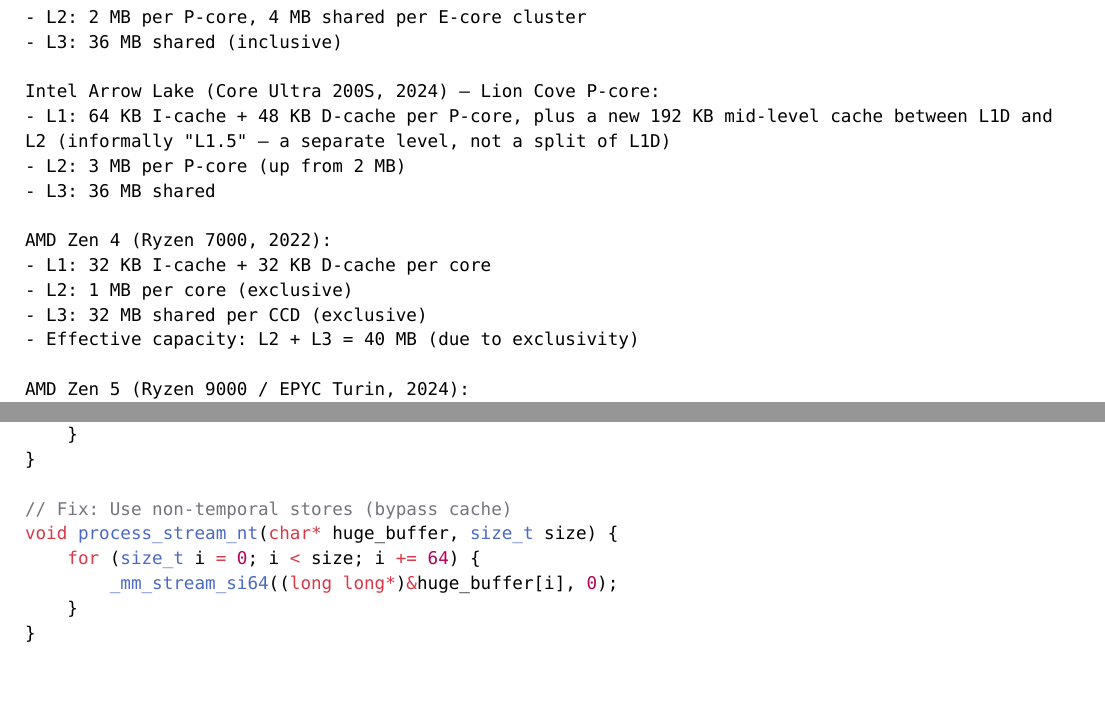
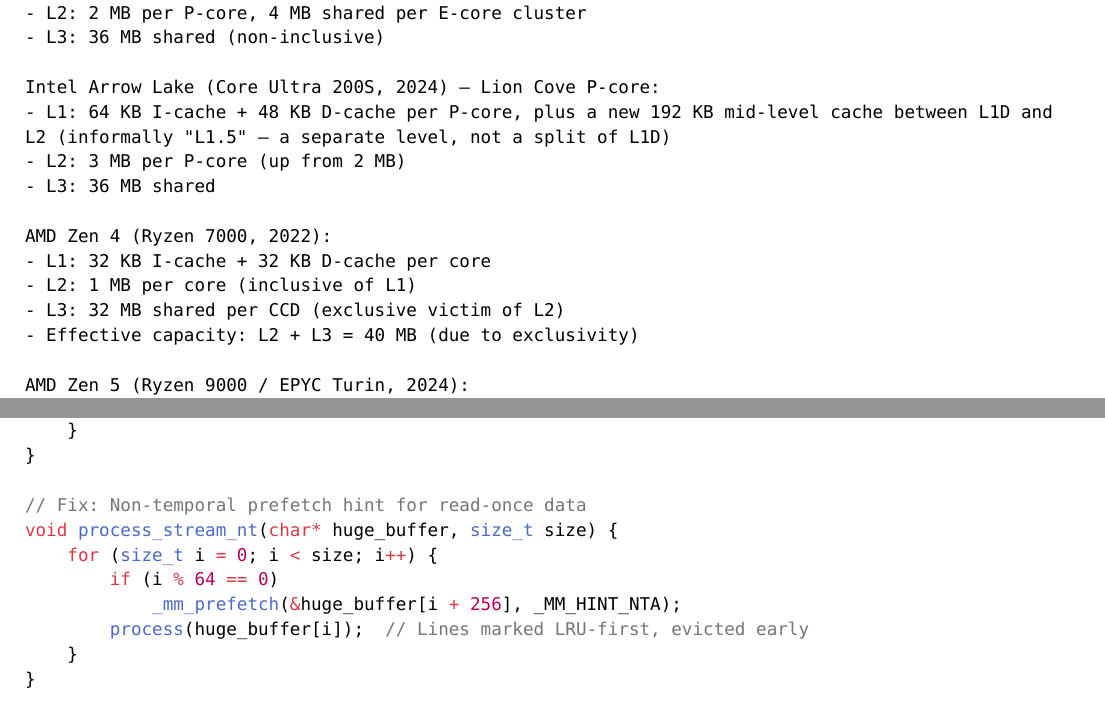
Before and after one commit to poyea/grimoire, a Typst document (cpu-architecture.typ, which reads cpu-architecture/cache-hierarchy.typ): two parts of pages 54 and 57 of 132, joined at a grey line, cut so that both start at the same text, the shorter picture padded with empty space. Compiled offline with Typst 0.15.

Commit message:
cpu-architecture: fix cache bandwidths, Raptor Lake L1 split, Zen inclusivity
The per-level bandwidth headlines contradicted their own cited per-cycle
figures (96 B/cycle at 4 GHz is ~384 GB/s, not ~100). Raptor Lake
P-cores have 32 KB I + 48 KB D, not the reverse. Zen's L2 is inclusive
of L1 (the L3 is the exclusive victim cache). Intel client L3 has been
non-inclusive since Tiger Lake, so scope the inclusive claim to Skylake
and older. Cast malloc in the cpp-tagged snippet. The AoS example
touches 24 of 32 bytes, not 12. The non-temporal 'fix' zeroed the
buffer instead of processing it; use an NTA prefetch instead.

```diff
--- a/cpu-architecture/cache-hierarchy.typ
+++ b/cpu-architecture/cache-hierarchy.typ
@@ -308,13 +308,13 @@
 
 AMD Zen 4 (Ryzen 7000, 2022):
 - L1: 32 KB I-cache + 32 KB D-cache per core
-- L2: 1 MB per core (exclusive)
-- L3: 32 MB shared per CCD (exclusive)
+- L2: 1 MB per core (inclusive of L1)
+- L3: 32 MB shared per CCD (exclusive victim of L2)
 - Effective capacity: L2 + L3 = 40 MB (due to exclusivity)
 
 AMD Zen 5 (Ryzen 9000 / EPYC Turin, 2024):
 - L1: 32 KB I-cache + 48 KB D-cache per core (D$ grew to 48 KB, 12-way)
-- L2: 1 MB per core (exclusive)
+- L2: 1 MB per core (inclusive of L1)
 - L3: 32 MB shared per CCD; up to 128 MB with 3D V-Cache (X3D parts)
 
 Apple M3 (2023) / M4 (2024) (estimated; Apple does not officially publish):
@@ -537,10 +538,12 @@
     }
 }
 
-// Fix: Use non-temporal stores (bypass cache)
+// Fix: Non-temporal prefetch hint for read-once data
 void process_stream_nt(char* huge_buffer, size_t size) {
-    for (size_t i = 0; i < size; i += 64) {
-        _mm_stream_si64((long long*)&huge_buffer[i], 0);
+    for (size_t i = 0; i < size; i++) {
+        if (i % 64 == 0)
+            _mm_prefetch(&huge_buffer[i + 256], _MM_HINT_NTA);
+        process(huge_buffer[i]);  // Lines marked LRU-first, evicted early
     }
 }
 
```
Also changed, not shown: cpu-architecture/cache-hierarchy.typ (23 more changed lines).
